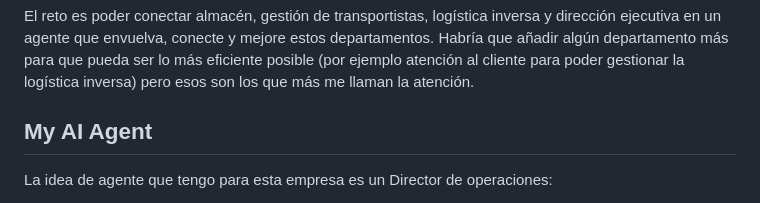
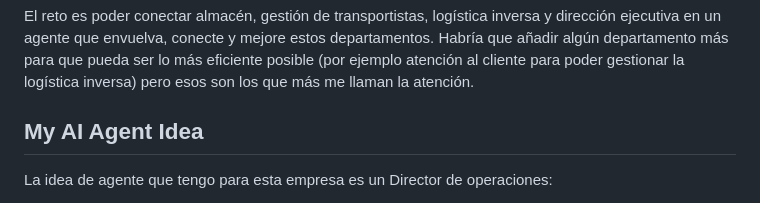
Before and after one commit to 4GeeksAcademy/elige-tu-empresa-jesus, a Markdown page: company-choice.md, the part around the change. Drawn GitHub-style.

```diff
--- a/company-choice.md
+++ b/company-choice.md
@@ -22,7 +22,7 @@ Tecnología y Dirección Ejecutiva: Unificar los sistemas que ya hay junto a la
 El reto es poder conectar almacén, gestión de transportistas, logística inversa y dirección ejecutiva en un agente que envuelva, conecte y mejore estos departamentos. Habría que añadir algún departamento más para que pueda ser lo más eficiente posible (por ejemplo atención al cliente para poder gestionar la logística inversa) pero esos son los que más me llaman la atención.
 
 
-## My AI Agent
+## My AI Agent Idea
 
 La idea de agente que tengo para esta empresa es un Director de operaciones:
 
```
